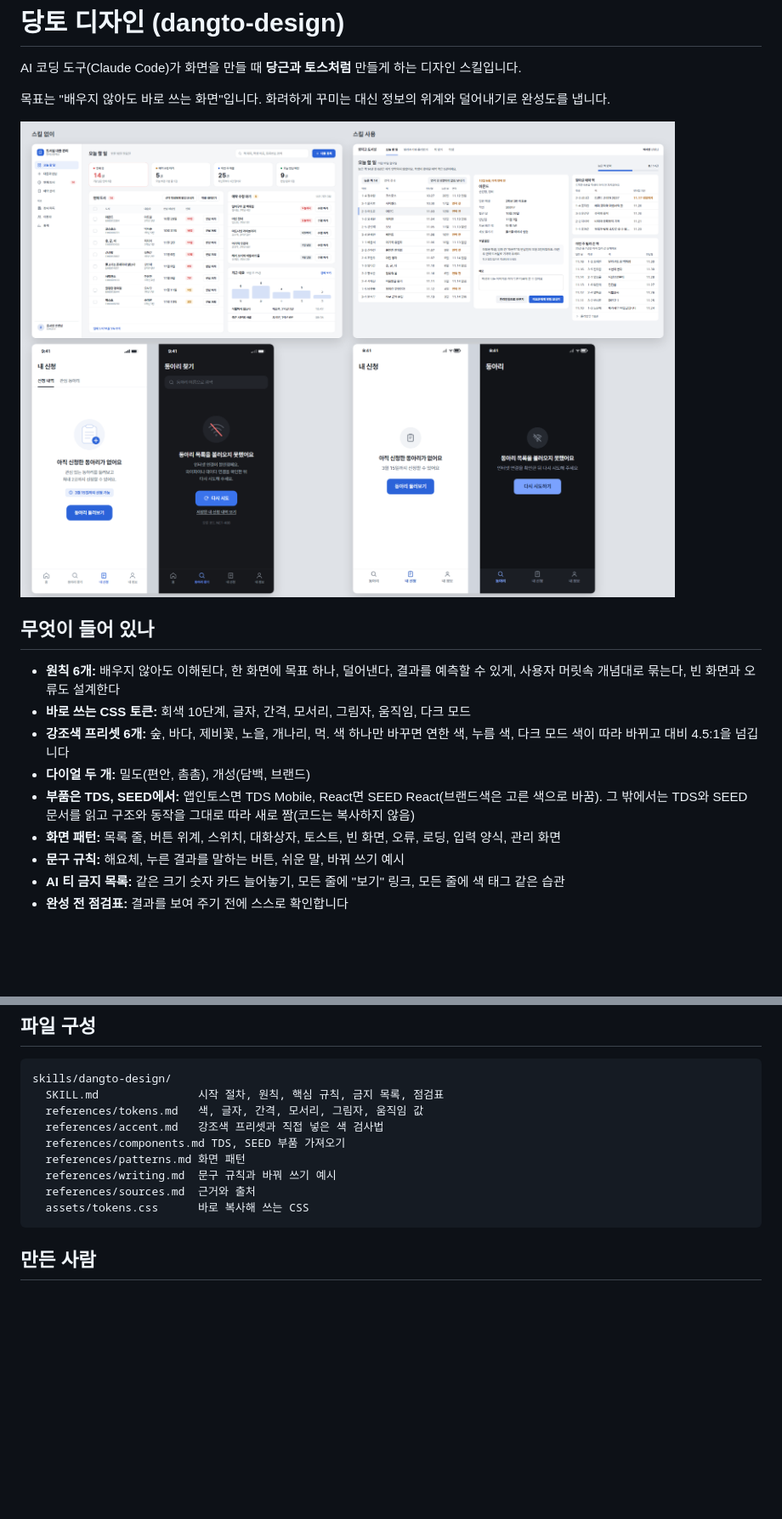
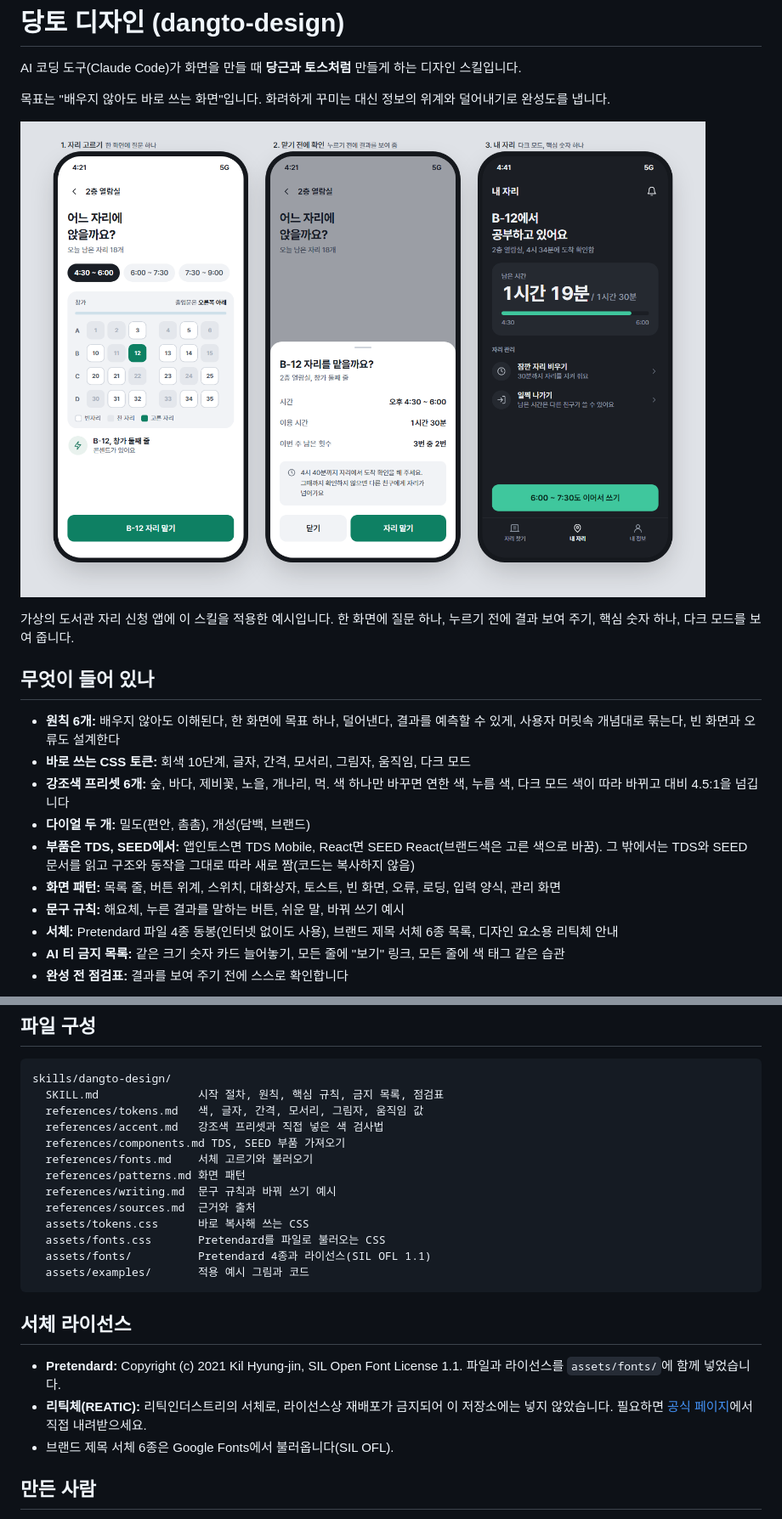
Before and after one commit to yhk1m/dangto-design, a Markdown page: README.md, 2 parts joined by grey strips. Shown at 85% size. Rendered like a GitHub page; pictures changed too: examples/library-seat.png (added); blank space fills up the shorter version.

````diff
--- a/README.md
+++ b/README.md
@@ -4,7 +4,9 @@ AI 코딩 도구(Claude Code)가 화면을 만들 때 **당근과 토스처럼**
 
 목표는 "배우지 않아도 바로 쓰는 화면"입니다. 화려하게 꾸미는 대신 정보의 위계와 덜어내기로 완성도를 냅니다.
 
-![같은 관리 화면을 스킬 없이(왼쪽), 스킬로(오른쪽) 만든 비교](examples/before-after-admin.png)
+![가상의 도서관 자리 신청 앱: 자리 고르기, 맡기 전 확인, 내 자리(다크)](examples/library-seat.png)
+
+가상의 도서관 자리 신청 앱에 이 스킬을 적용한 예시입니다. 한 화면에 질문 하나, 누르기 전에 결과 보여 주기, 핵심 숫자 하나, 다크 모드를 보여 줍니다.
 
 ## 무엇이 들어 있나
 
@@ -15,6 +17,7 @@ AI 코딩 도구(Claude Code)가 화면을 만들 때 **당근과 토스처럼**
 - **부품은 TDS, SEED에서:** 앱인토스면 TDS Mobile, React면 SEED React(브랜드색은 고른 색으로 바꿈). 그 밖에서는 TDS와 SEED 문서를 읽고 구조와 동작을 그대로 따라 새로 짬(코드는 복사하지 않음)
 - **화면 패턴:** 목록 줄, 버튼 위계, 스위치, 대화상자, 토스트, 빈 화면, 오류, 로딩, 입력 양식, 관리 화면
 - **문구 규칙:** 해요체, 누른 결과를 말하는 버튼, 쉬운 말, 바꿔 쓰기 예시
+- **서체:** Pretendard 파일 4종 동봉(인터넷 없이도 사용), 브랜드 제목 서체 6종 목록, 디자인 요소용 리틱체 안내
 - **AI 티 금지 목록:** 같은 크기 숫자 카드 늘어놓기, 모든 줄에 "보기" 링크, 모든 줄에 색 태그 같은 습관
 - **완성 전 점검표:** 결과를 보여 주기 전에 스스로 확인합니다
 
@@ -104,11 +109,21 @@ skills/dangto-design/
   references/tokens.md   색, 글자, 간격, 모서리, 그림자, 움직임 값
   references/accent.md   강조색 프리셋과 직접 넣은 색 검사법
   references/components.md TDS, SEED 부품 가져오기
+  references/fonts.md    서체 고르기와 불러오기
   references/patterns.md 화면 패턴
   references/writing.md  문구 규칙과 바꿔 쓰기 예시
   references/sources.md  근거와 출처
   assets/tokens.css      바로 복사해 쓰는 CSS
+  assets/fonts.css       Pretendard를 파일로 불러오는 CSS
+  assets/fonts/          Pretendard 4종과 라이선스(SIL OFL 1.1)
+  assets/examples/       적용 예시 그림과 코드
 ```
+
+## 서체 라이선스
+
+- **Pretendard:** Copyright (c) 2021 Kil Hyung-jin, SIL Open Font License 1.1. 파일과 라이선스를 `assets/fonts/`에 함께 넣었습니다.
+- **리틱체(REATIC):** 리틱인더스트리의 서체로, 라이선스상 재배포가 금지되어 이 저장소에는 넣지 않았습니다. 필요하면 [공식 페이지](https://www.reaticindustry.com/reaticfont)에서 직접 내려받으세요.
+- 브랜드 제목 서체 6종은 Google Fonts에서 불러옵니다(SIL OFL).
 
 ## 만든 사람
 
````
Also changed, not shown: other parts of README.md (+2 -0 lines), skills/dangto-design/SKILL.md (+19 -5 lines), 10 other files.
